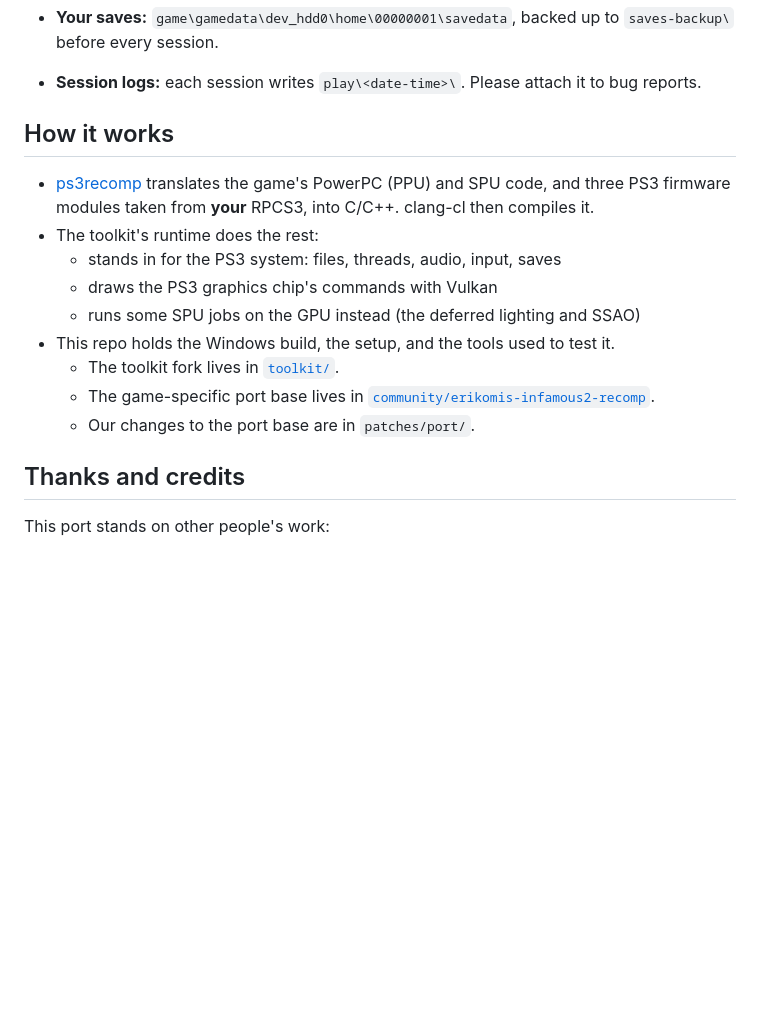
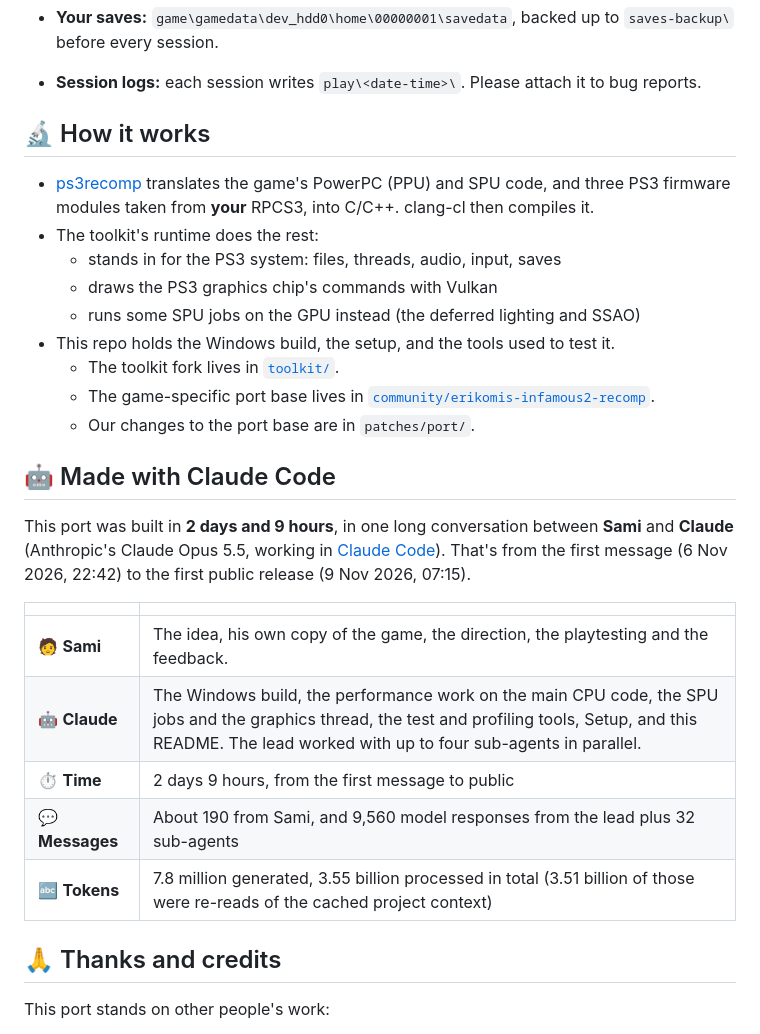
Before and after one commit to SamiEnazi/infamous2-port, a Markdown page: README.md, the part around one of its changes. GitHub-like rendering; blank space fills up the shorter version.

```diff
--- a/README.md
+++ b/README.md
@@ -87,7 +124,7 @@ Then run **`Setup.cmd`**:
 - **Your saves:** `game\gamedata\dev_hdd0\home\00000001\savedata`, backed up to `saves-backup\` before every session.
 - **Session logs:** each session writes `play\<date-time>\`. Please attach it to bug reports.
 
-## How it works
+## 🔬 How it works
 
 - [ps3recomp](https://github.com/sp00nznet/ps3recomp) translates the game's PowerPC (PPU) and SPU code, and
   three PS3 firmware modules taken from **your** RPCS3, into C/C++. clang-cl then compiles it.
@@ -100,7 +137,21 @@ Then run **`Setup.cmd`**:
   - The game-specific port base lives in [`community/erikomis-infamous2-recomp`](https://github.com/erikomis/infamous2-recomp).
   - Our changes to the port base are in `patches/port/`.
 
-## Thanks and credits
+## 🤖 Made with Claude Code
+
+This port was built in **2 days and 9 hours**, in one long conversation between **Sami** and
+**Claude** (Anthropic's Claude Opus 5.5, working in [Claude Code](https://claude.com/claude-code)).
+That's from the first message (6 Nov 2026, 22:42) to the first public release (9 Nov 2026, 07:15).
+
+| | |
+|---|---|
+| 🧑 **Sami** | The idea, his own copy of the game, the direction, the playtesting and the feedback. |
+| 🤖 **Claude** | The Windows build, the performance work on the main CPU code, the SPU jobs and the graphics thread, the test and profiling tools, Setup, and this README. The lead worked with up to four sub-agents in parallel. |
+| ⏱️ **Time** | 2 days 9 hours, from the first message to public |
+| 💬 **Messages** | About 190 from Sami, and 9,560 model responses from the lead plus 32 sub-agents |
+| 🔤 **Tokens** | 7.8 million generated, 3.55 billion processed in total (3.51 billion of those were re-reads of the cached project context) |
+
+## 🙏 Thanks and credits
 
 This port stands on other people's work:
 
```
Also changed, not shown: other parts of README.md (+73 -37 lines), docs/city-views.jpg (added), docs/same-spot.jpg (added), 2 other files.
